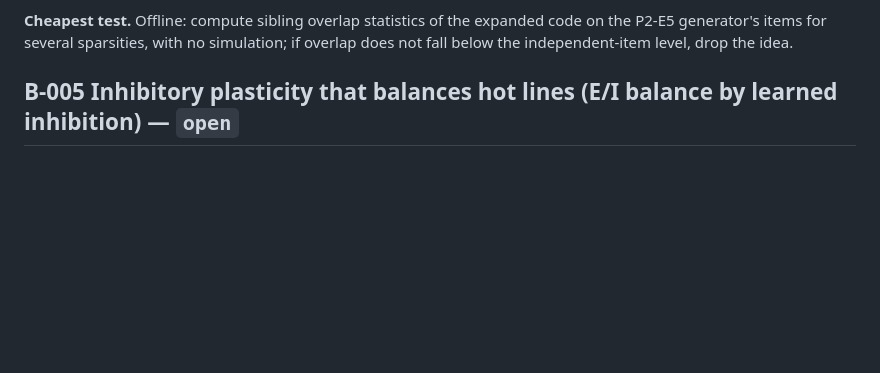
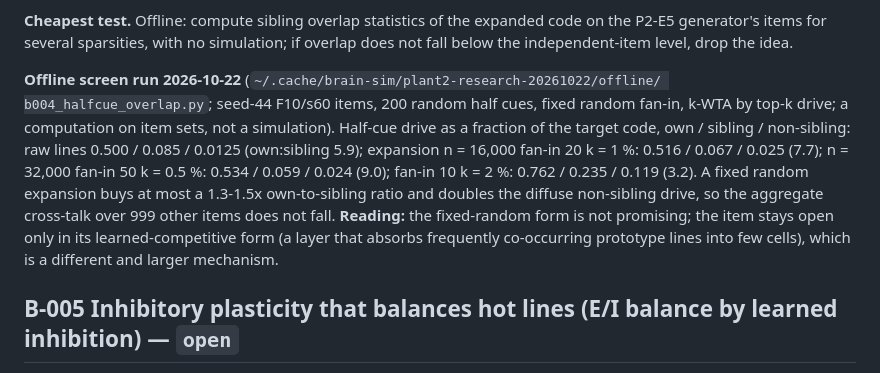
Before and after one commit to lucascosolo/brain-sim, a Markdown page: docs/research/BACKLOG.md, the part around the change. GitHub-like rendering; blank space fills up the shorter version.

```diff
--- a/docs/research/BACKLOG.md
+++ b/docs/research/BACKLOG.md
@@ -106,6 +106,18 @@ unless split.
 **Cheapest test.** Offline: compute sibling overlap statistics of the expanded code on the
 P2-E5 generator's items for several sparsities, with no simulation; if overlap does not fall
 below the independent-item level, drop the idea.
+
+**Offline screen run 2026-10-22** (`~/.cache/brain-sim/plant2-research-20261022/offline/
+b004_halfcue_overlap.py`; seed-44 F10/s60 items, 200 random half cues, fixed random fan-in,
+k-WTA by top-k drive; a computation on item sets, not a simulation). Half-cue drive as a
+fraction of the target code, own / sibling / non-sibling: raw lines 0.500 / 0.085 / 0.0125
+(own:sibling 5.9); expansion n = 16,000 fan-in 20 k = 1 %: 0.516 / 0.067 / 0.025 (7.7);
+n = 32,000 fan-in 50 k = 0.5 %: 0.534 / 0.059 / 0.024 (9.0); fan-in 10 k = 2 %: 0.762 /
+0.235 / 0.119 (3.2). A fixed random expansion buys at most a 1.3-1.5x own-to-sibling ratio
+and doubles the diffuse non-sibling drive, so the aggregate cross-talk over 999 other items
+does not fall. **Reading:** the fixed-random form is not promising; the item stays open only
+in its learned-competitive form (a layer that absorbs frequently co-occurring prototype lines
+into few cells), which is a different and larger mechanism.
 
 ## B-005 Inhibitory plasticity that balances hot lines (E/I balance by learned inhibition) — `open`
 
```
Also changed, not shown: docs/plant2/P2-R2b-replication-DRAFT.md (added, +98 -0 lines).
